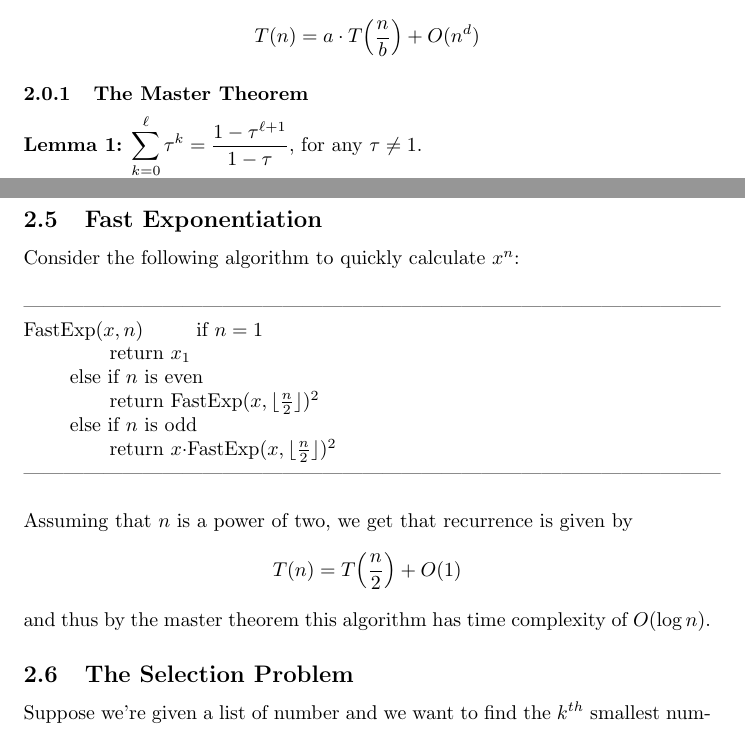
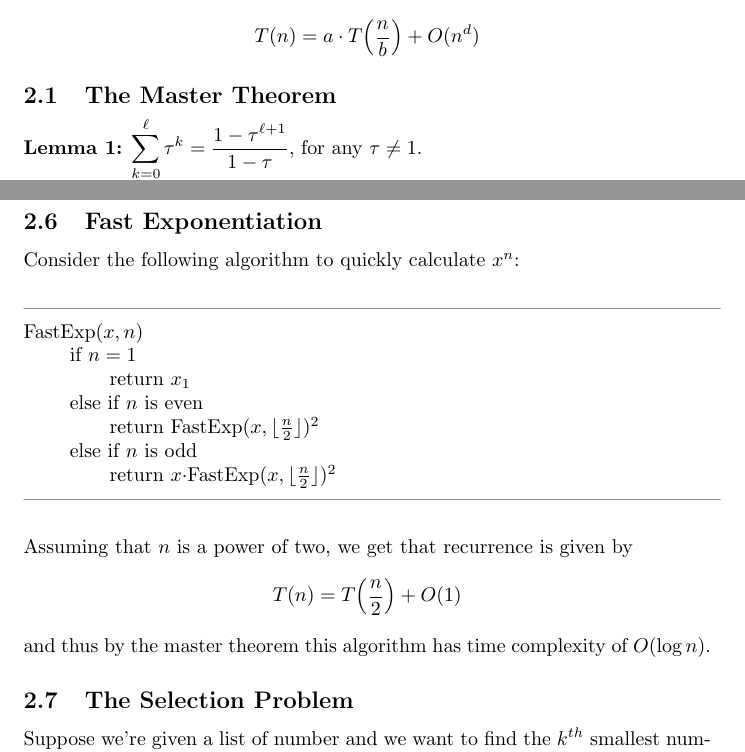
Before and after one commit to owenlewis902/COMP-251-Notes, a LaTeX document (notes.tex): two parts of pages 7 and 13 of 20, joined at a grey line, cut so that both start at the same text. Compiled offline with pdfLaTeX.

Commit message:
fixed some formatting things

```diff
--- a/notes.tex
+++ b/notes.tex
@@ -155,7 +155,7 @@ A \ti{divide and conquer} algorithm ideally breaks up a problem of size $n$ into
 \end{itemize}
 Therefore the time-complexity of a divide and conquer algorithm satisfies a recurrence relation given by
 \[T(n) = a\x T\Big(\frac{n}{b}\Big) + O(n^d)\]
-\subsubsection{The Master Theorem}
+\subsection{The Master Theorem}
 \tb{Lemma 1:} $\displaystyle \sum_{k=0}^{\ell} \tau^k = \frac{1-\tau^{\ell + 1}}{1-\tau}$, for any $\tau \neq 1$.\\
 \proo
 \begin{align*}
@@ -340,7 +340,7 @@ and thus by the master theorem $T(n) = O(n^{\log_2 7}) \approx O(n^{2.81})$
 \subsection{Fast Exponentiation}
 Consider the following algorithm to quickly calculate $x^n$:\\\\
 ---------------------------------------------------------------------------------------------------------
-FastExp($x, n$)
+FastExp($x, n$)\\
 	\hspace*{7mm} if $n=1$\\
 	\hspace*{14mm} return $x_1$\\
 	\hspace*{7mm} else if $n$ is even\\
```
Also changed, not shown: notes.pdf, 4 other files.
